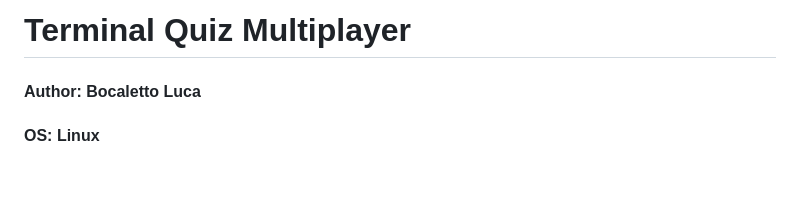
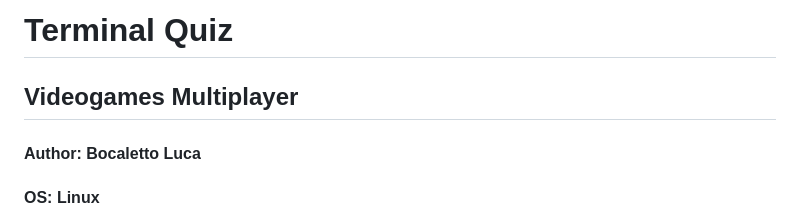
Before and after one commit to bocaletto-luca/Terminal-Quiz, a Markdown page: README.md, the part around the change. Rendered like a GitHub page; blank space fills up the shorter version.

```diff
--- a/README.md
+++ b/README.md
@@ -1,4 +1,5 @@
-# Terminal Quiz Multiplayer
+# Terminal Quiz
+## Videogames Multiplayer
 #### Author: Bocaletto Luca
 #### OS: Linux
 
```
